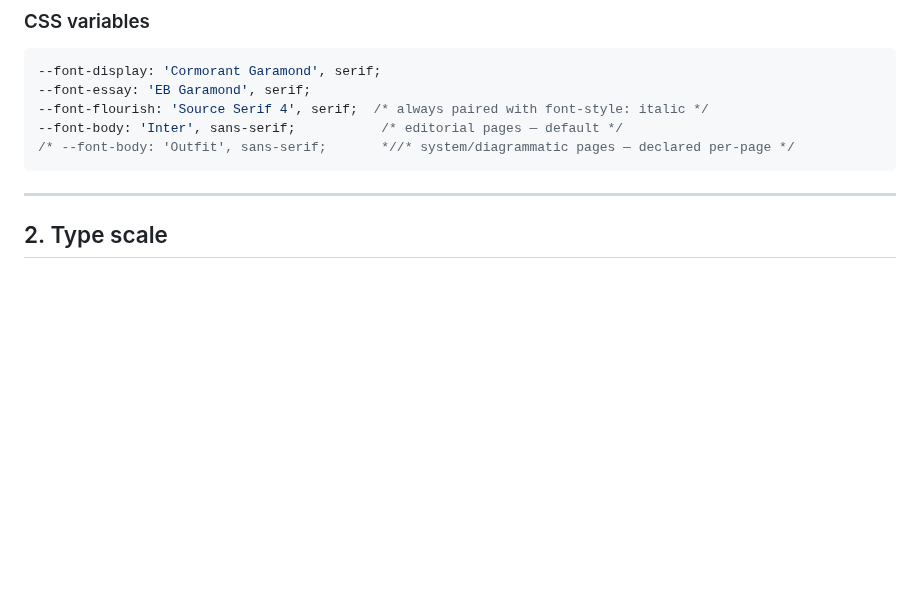
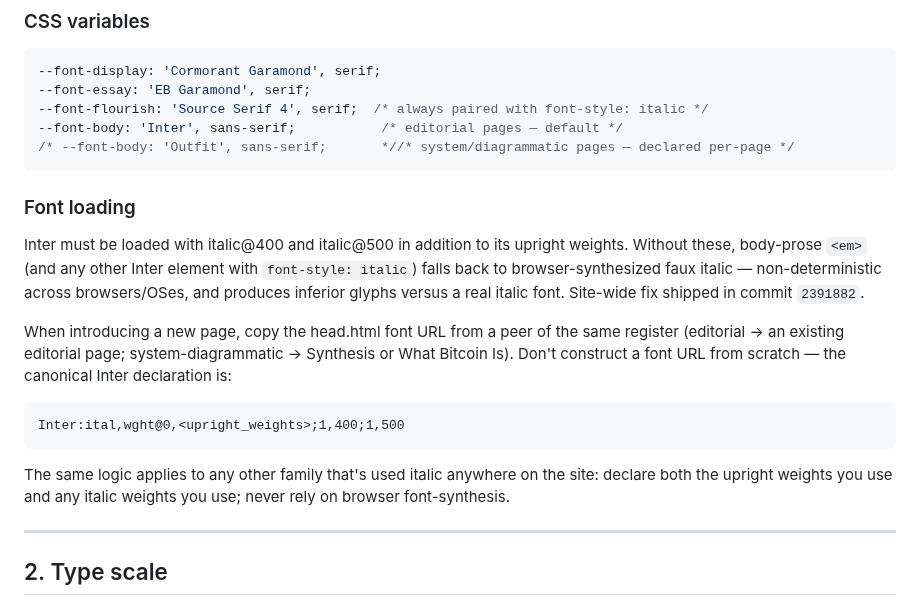
Before and after one commit to Lastcoinstanding/lastcoinstanding.com, a Markdown page: STYLE_GUIDE.md, the part around the change. GitHub-like rendering; blank space fills up the shorter version.

Commit message:
STYLE_GUIDE §1 + TECH_DEBT: codify Inter italic font-load + close em cascade item
Companion to commit 2391882 (site-wide Inter italic font load
fix). Documents the requirement so it doesn't drift again, and
closes the "Horizon <em> cascade question" item from §6 with
the actual diagnosis.

STYLE_GUIDE.md changes:
  §1 Type system: new subsection "Font loading" added after the
  CSS variables block. Specifies that Inter must be loaded with
  italic@400 + italic@500 alongside its upright weights, with
  the rationale (browser font-synthesis is non-deterministic
  and produces inferior glyphs versus real italic). Provides
  the canonical Inter declaration string for new pages and the
  general principle: never rely on browser font-synthesis;
  declare the styles you use.

TECH_DEBT.md changes:
  §6 Page-specific minor / design judgment:
    - Removed: "Horizon body-prose <em> cascade question"
      (resolved as font-load issue, not cascade)
  Recently closed:
    - Added: closed Horizon <em> rendering issue with full
      diagnosis. Notes the process insight — a page-specific
      cascade question turned out to be a site-wide font-load
      bug; investigating the smaller question had outsized
      diagnostic value. Future heuristic: when a rendering
      issue resists a CSS-rule explanation, check the @font-face
      / font URL load before assuming cascade.

No code changes in this commit.

````diff
--- a/STYLE_GUIDE.md
+++ b/STYLE_GUIDE.md
@@ -46,6 +46,18 @@ One residual surface: `not-a-bubble.js` Chart.js + canvas font calls still refer
 --font-body: 'Inter', sans-serif;           /* editorial pages — default */
 /* --font-body: 'Outfit', sans-serif;       *//* system/diagrammatic pages — declared per-page */
 ```
+
+### Font loading
+
+Inter must be loaded with italic@400 and italic@500 in addition to its upright weights. Without these, body-prose `<em>` (and any other Inter element with `font-style: italic`) falls back to browser-synthesized faux italic — non-deterministic across browsers/OSes, and produces inferior glyphs versus a real italic font. Site-wide fix shipped in commit `2391882`.
+
+When introducing a new page, copy the head.html font URL from a peer of the same register (editorial → an existing editorial page; system-diagrammatic → Synthesis or What Bitcoin Is). Don't construct a font URL from scratch — the canonical Inter declaration is:
+
+```
+Inter:ital,wght@0,<upright_weights>;1,400;1,500
+```
+
+The same logic applies to any other family that's used italic anywhere on the site: declare both the upright weights you use and any italic weights you use; never rely on browser font-synthesis.
 
 ---
 
````
Also changed, not shown: TECH_DEBT.md (+1 -2 lines).
